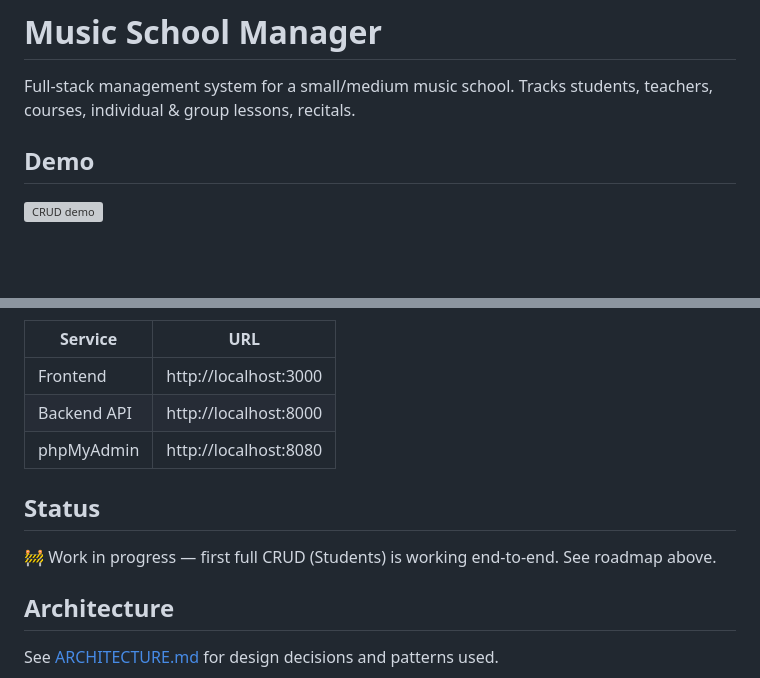
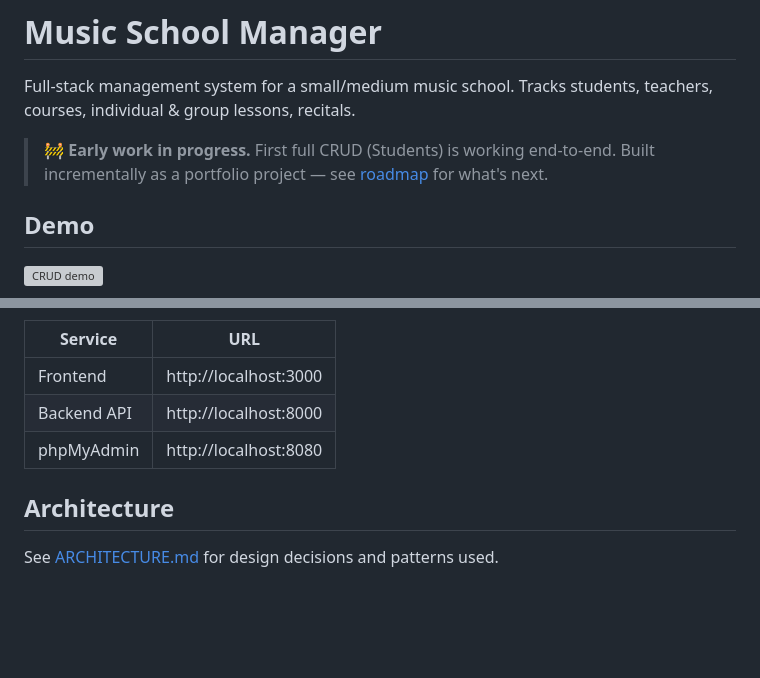
Before and after one commit to CarloSalaris/music-school-manager, a Markdown page: README.md, 2 parts joined by grey strips. Rendered like a GitHub page; blank space fills up the shorter version; grey boxes are pictures that could not be loaded.

Commit message:
docs: update README with WIP status moved to the top

```diff
--- a/README.md
+++ b/README.md
@@ -2,6 +2,9 @@
 
 Full-stack management system for a small/medium music school.
 Tracks students, teachers, courses, individual & group lessons, recitals.
+
+> 🚧 **Early work in progress.** First full CRUD (Students) is working end-to-end.
+> Built incrementally as a portfolio project — see [roadmap](#features) for what's next.
 
 ## Demo
 
@@ -94,10 +97,6 @@ Open the project folder — Docker, backend, and frontend start automatically vi
 | Backend API | http://localhost:8000 |
 | phpMyAdmin  | http://localhost:8080 |
 
-## Status
-
-🚧 Work in progress — first full CRUD (Students) is working end-to-end. See roadmap above.
-
 ## Architecture
 
 See [ARCHITECTURE.md](./ARCHITECTURE.md) for design decisions and patterns used.
```
